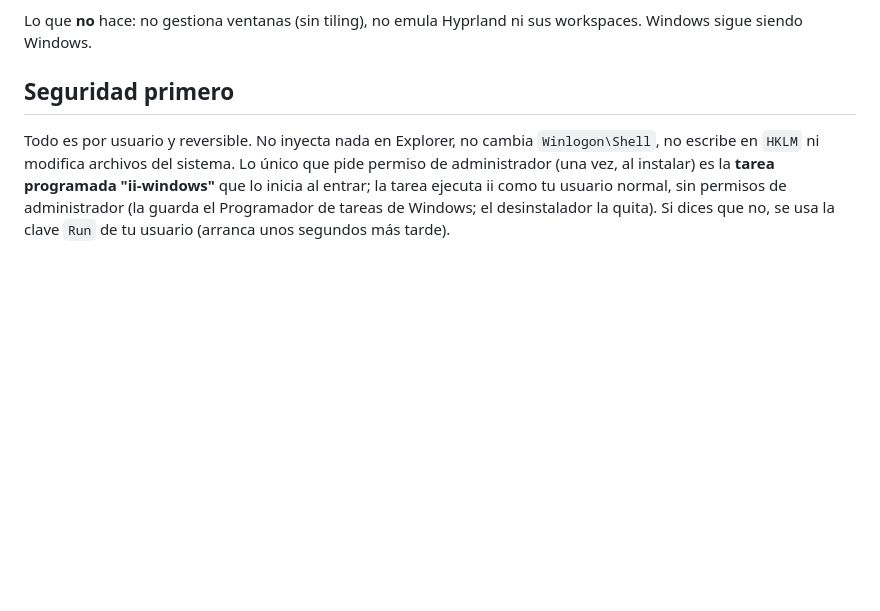
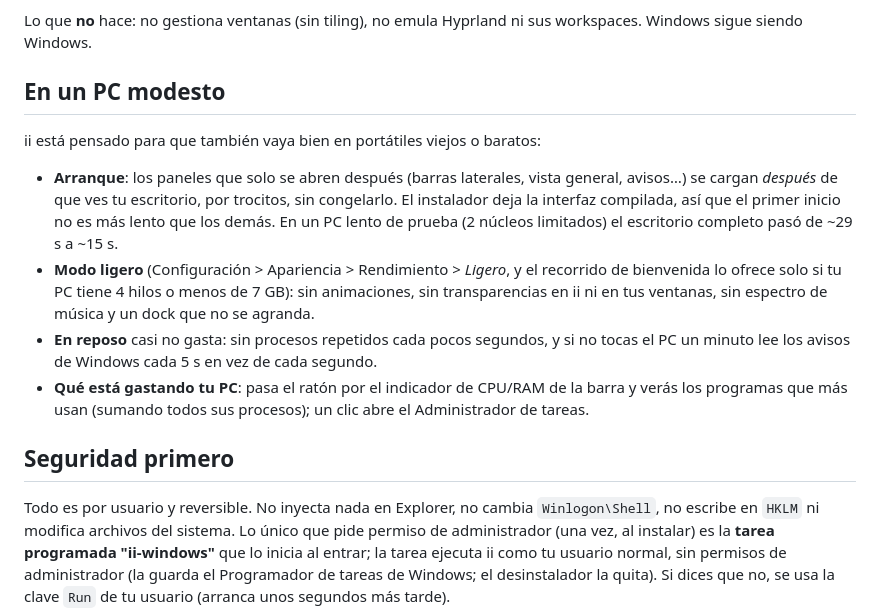
Before and after one commit to TheCarlosS5/ii-windows, a Markdown page: README.md, the part around the change. Rendered like a GitHub page; blank space fills up the shorter version.

Commit message:
README: ii on a modest PC (start-up, light mode, idle cost, what is using the PC)
Co-Authored-By: Claude Opus 5.5 <noreply@anthropic.com>

```diff
--- a/README.md
+++ b/README.md
@@ -52,6 +52,22 @@ para Windows debajo.
 
 Lo que **no** hace: no gestiona ventanas (sin tiling), no emula Hyprland ni sus workspaces.
 Windows sigue siendo Windows.
+
+## En un PC modesto
+
+ii está pensado para que también vaya bien en portátiles viejos o baratos:
+
+- **Arranque**: los paneles que solo se abren después (barras laterales, vista general, avisos…) se
+  cargan *después* de que ves tu escritorio, por trocitos, sin congelarlo. El instalador deja la
+  interfaz compilada, así que el primer inicio no es más lento que los demás. En un PC lento de
+  prueba (2 núcleos limitados) el escritorio completo pasó de ~29 s a ~15 s.
+- **Modo ligero** (Configuración > Apariencia > Rendimiento > *Ligero*, y el recorrido de bienvenida
+  lo ofrece solo si tu PC tiene 4 hilos o menos de 7 GB): sin animaciones, sin transparencias en ii ni
+  en tus ventanas, sin espectro de música y un dock que no se agranda.
+- **En reposo** casi no gasta: sin procesos repetidos cada pocos segundos, y si no tocas el PC un
+  minuto lee los avisos de Windows cada 5 s en vez de cada segundo.
+- **Qué está gastando tu PC**: pasa el ratón por el indicador de CPU/RAM de la barra y verás los
+  programas que más usan (sumando todos sus procesos); un clic abre el Administrador de tareas.
 
 ## Seguridad primero
 
```
